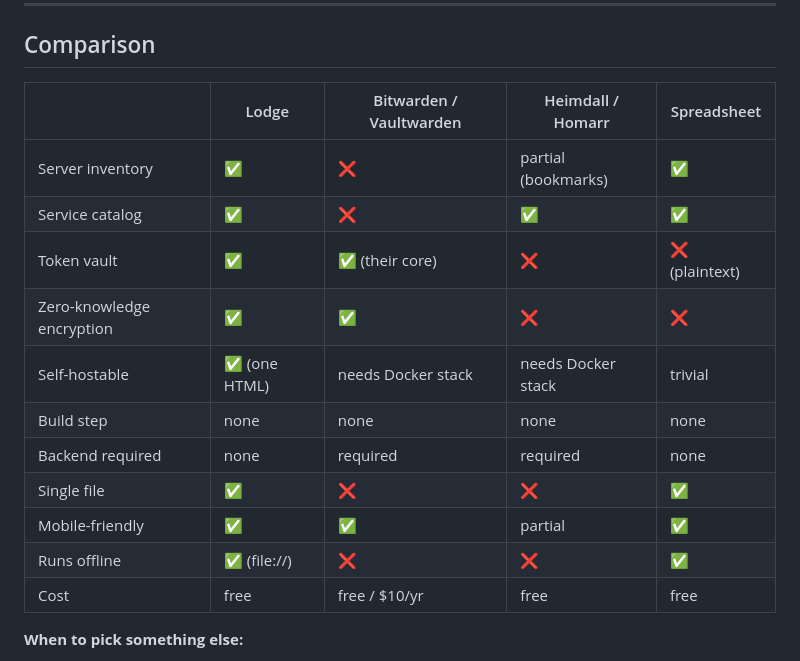
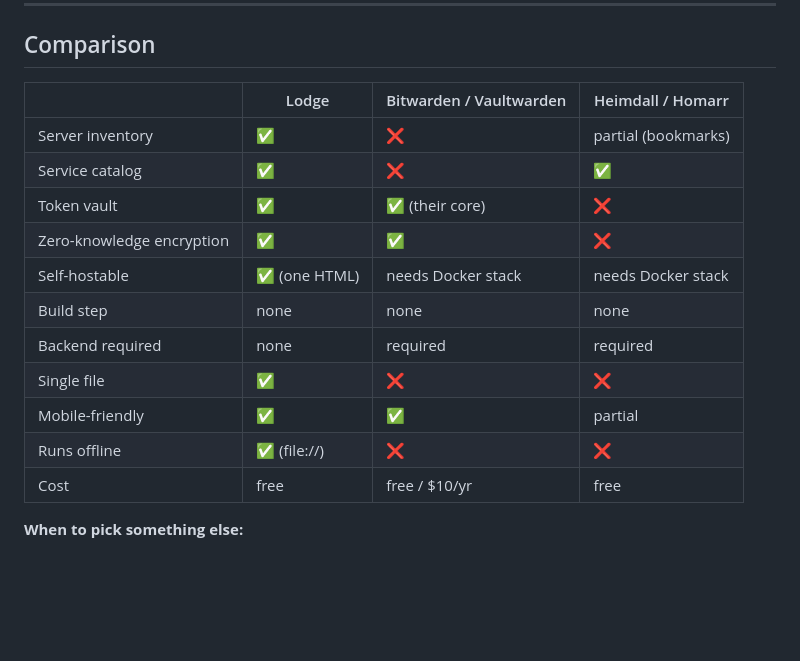
Before and after one commit to toolazytoname/lodge, a Markdown page: README.en.md, the part around the change. Rendered like a GitHub page; blank space fills up the shorter version.

```diff
--- a/README.en.md
+++ b/README.en.md
@@ -335,19 +335,19 @@ The first time on a new device you pick the file; afterwards `localStorage` cach
 
 ## Comparison
 
-| | Lodge | Bitwarden / Vaultwarden | Heimdall / Homarr | Spreadsheet |
-|---|---|---|---|---|
-| Server inventory | ✅ | ❌ | partial (bookmarks) | ✅ |
-| Service catalog | ✅ | ❌ | ✅ | ✅ |
-| Token vault | ✅ | ✅ (their core) | ❌ | ❌ (plaintext) |
-| Zero-knowledge encryption | ✅ | ✅ | ❌ | ❌ |
-| Self-hostable | ✅ (one HTML) | needs Docker stack | needs Docker stack | trivial |
-| Build step | none | none | none | none |
-| Backend required | none | required | required | none |
-| Single file | ✅ | ❌ | ❌ | ✅ |
-| Mobile-friendly | ✅ | ✅ | partial | ✅ |
-| Runs offline | ✅ (file://) | ❌ | ❌ | ✅ |
-| Cost | free | free / $10/yr | free | free |
+| | Lodge | Bitwarden / Vaultwarden | Heimdall / Homarr |
+|---|---|---|---|
+| Server inventory | ✅ | ❌ | partial (bookmarks) |
+| Service catalog | ✅ | ❌ | ✅ |
+| Token vault | ✅ | ✅ (their core) | ❌ |
+| Zero-knowledge encryption | ✅ | ✅ | ❌ |
+| Self-hostable | ✅ (one HTML) | needs Docker stack | needs Docker stack |
+| Build step | none | none | none |
+| Backend required | none | required | required |
+| Single file | ✅ | ❌ | ❌ |
+| Mobile-friendly | ✅ | ✅ | partial |
+| Runs offline | ✅ (file://) | ❌ | ❌ |
+| Cost | free | free / $10/yr | free |
 
 **When to pick something else:**
 - You need TOTP autofill → **1Password** / **Bitwarden** / **Authy**
```
Also changed, not shown: README.md (+13 -13 lines).
